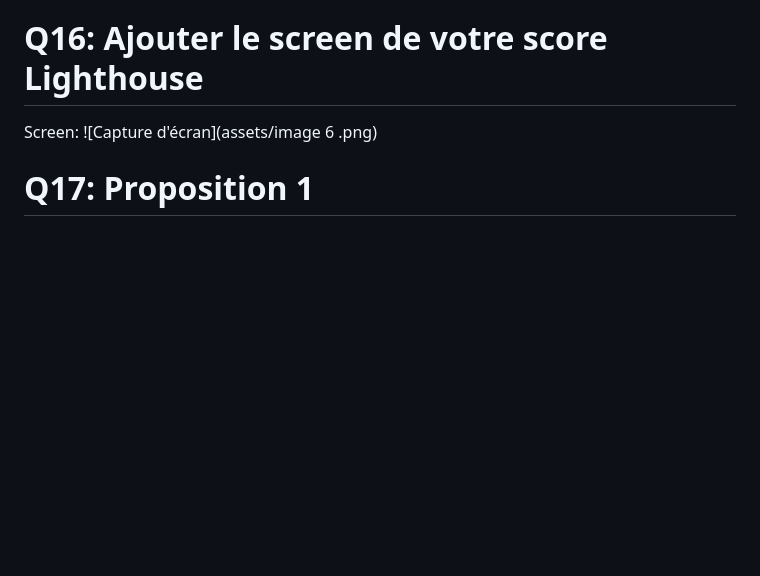
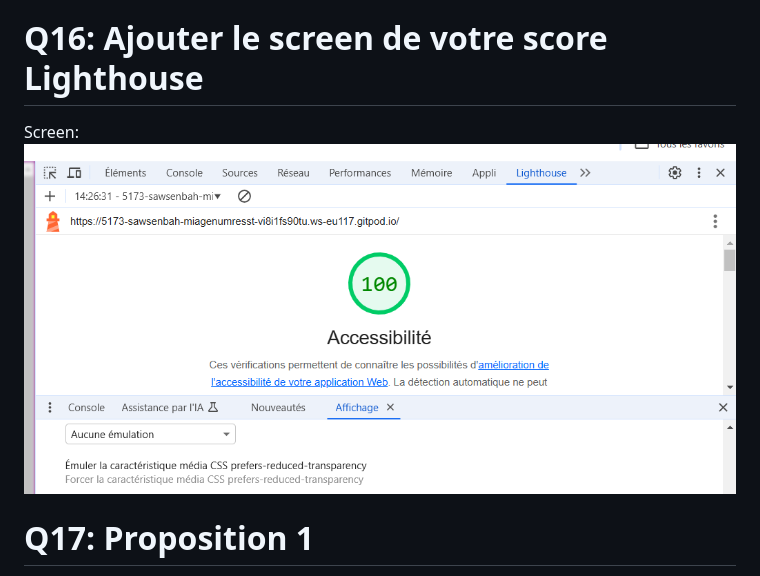
Before and after one commit to aepsilon-tek/miage-numres-step4, a Markdown page: Questions.md, the part around the change. GitHub-like rendering; blank space fills up the shorter version.

Commit message:
final question

```diff
--- a/Questions.md
+++ b/Questions.md
@@ -66,7 +66,7 @@ Réponse:Non, il est difficile de déterminer ce qui est un lien avec certaines
 
 
 # Q16: Ajouter le screen de votre score Lighthouse
- Screen: ![Capture d'écran](assets/image 6 .png)
+ Screen: ![Capture d'écran](assets/image6.png)
 
 # Q17:  Proposition 1
 Description:
```
